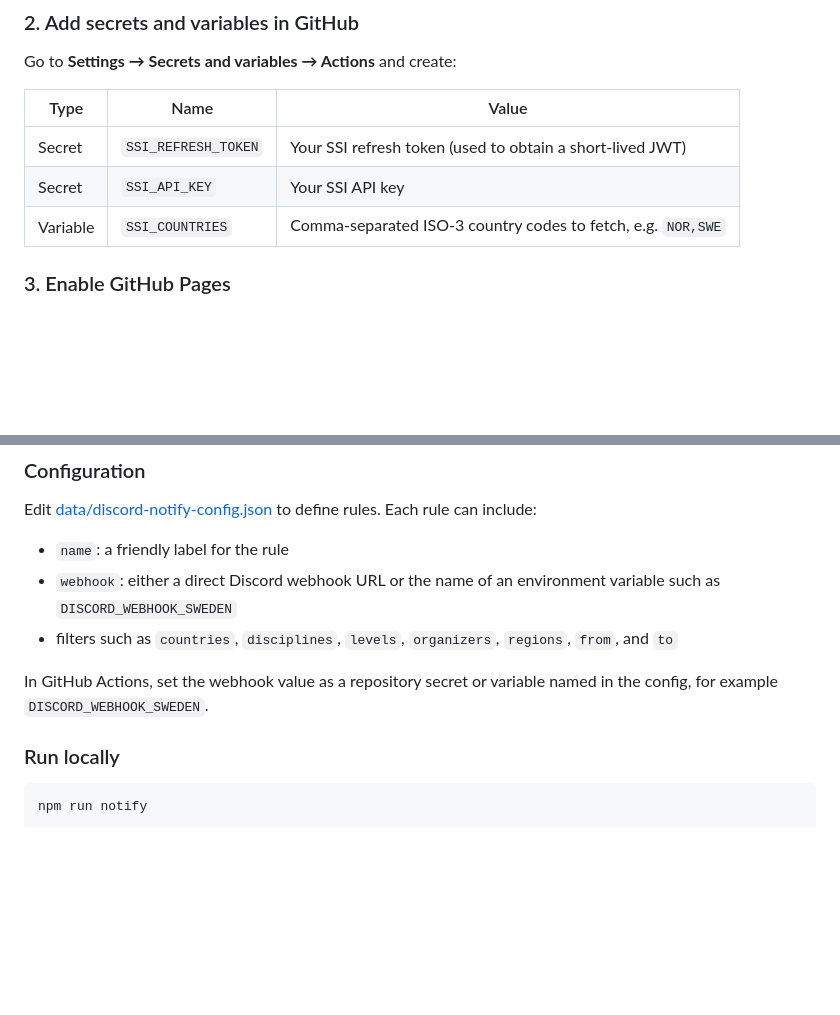
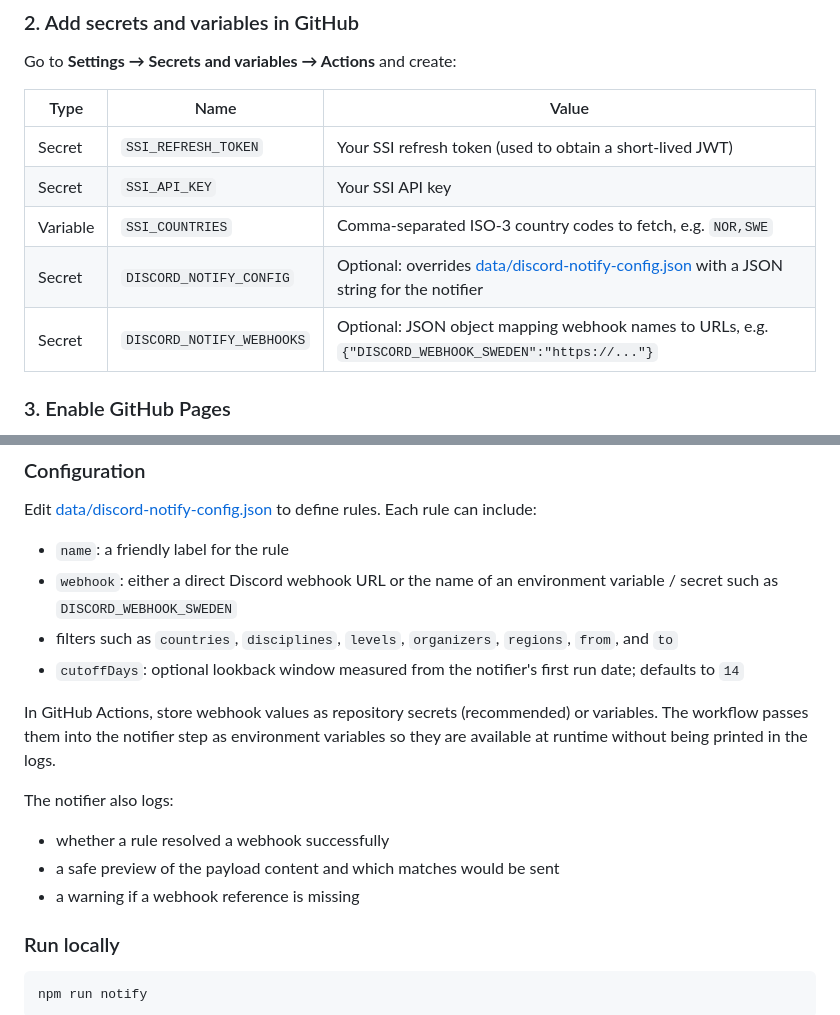
Before and after one commit to skadakar/SSI-matchfinder, a Markdown page: README.md, 2 parts joined by grey strips. Drawn GitHub-style; blank space fills up the shorter version.

Commit message:
Document notifier secrets and logging

```diff
--- a/README.md
+++ b/README.md
@@ -32,6 +32,8 @@ Go to **Settings → Secrets and variables → Actions** and create:
 | Secret | `SSI_REFRESH_TOKEN` | Your SSI refresh token (used to obtain a short-lived JWT) |
 | Secret | `SSI_API_KEY` | Your SSI API key |
 | Variable | `SSI_COUNTRIES` | Comma-separated ISO-3 country codes to fetch, e.g. `NOR,SWE` |
+| Secret | `DISCORD_NOTIFY_CONFIG` | Optional: overrides [data/discord-notify-config.json](data/discord-notify-config.json) with a JSON string for the notifier |
+| Secret | `DISCORD_NOTIFY_WEBHOOKS` | Optional: JSON object mapping webhook names to URLs, e.g. `{"DISCORD_WEBHOOK_SWEDEN":"https://..."}` |
 
 ### 3. Enable GitHub Pages
 
@@ -136,10 +138,16 @@ A small notifier is available for posting newly discovered matches to Discord ba
 
 Edit [data/discord-notify-config.json](data/discord-notify-config.json) to define rules. Each rule can include:
 - `name`: a friendly label for the rule
-- `webhook`: either a direct Discord webhook URL or the name of an environment variable such as `DISCORD_WEBHOOK_SWEDEN`
+- `webhook`: either a direct Discord webhook URL or the name of an environment variable / secret such as `DISCORD_WEBHOOK_SWEDEN`
 - filters such as `countries`, `disciplines`, `levels`, `organizers`, `regions`, `from`, and `to`
+- `cutoffDays`: optional lookback window measured from the notifier's first run date; defaults to `14`
 
-In GitHub Actions, set the webhook value as a repository secret or variable named in the config, for example `DISCORD_WEBHOOK_SWEDEN`.
+In GitHub Actions, store webhook values as repository secrets (recommended) or variables. The workflow passes them into the notifier step as environment variables so they are available at runtime without being printed in the logs.
+
+The notifier also logs:
+- whether a rule resolved a webhook successfully
+- a safe preview of the payload content and which matches would be sent
+- a warning if a webhook reference is missing
 
 ### Run locally
 
```
